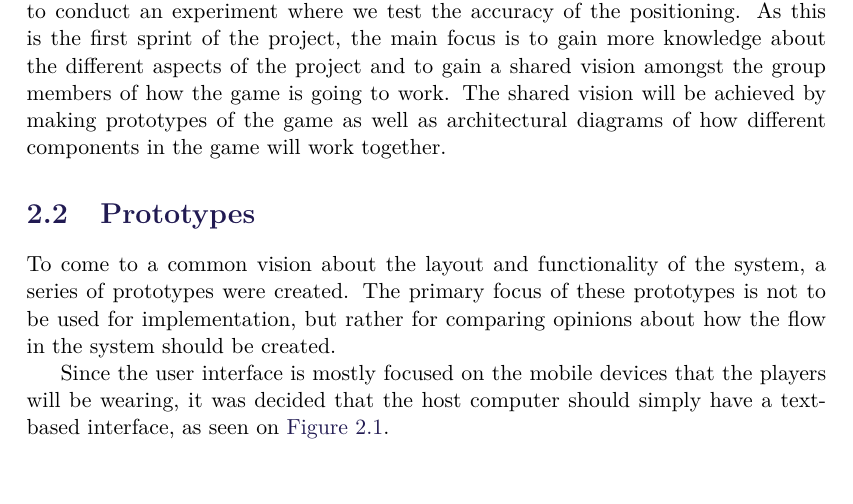
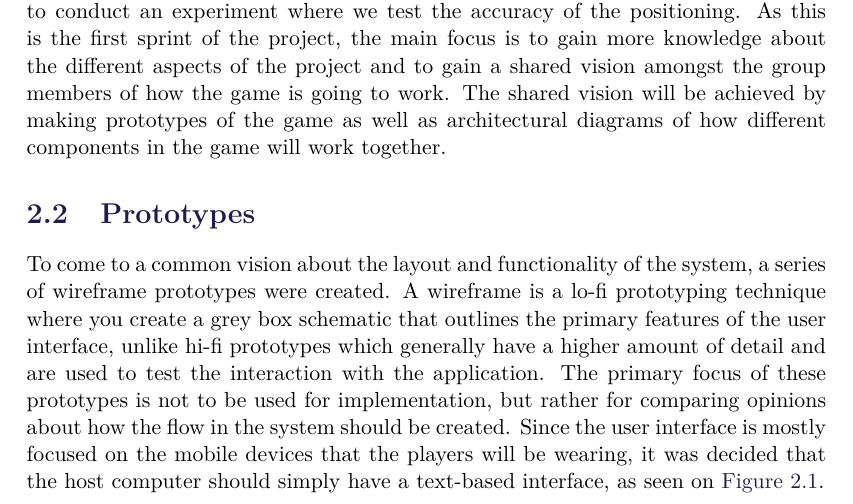
Before and after one commit to SW8-Bajs/report, a LaTeX thesis (master.tex, which reads sections/sprint-1/prototypes.tex): part of page 13 of 45, cut so that both start at the same text, the shorter picture padded with empty space. Compiled offline with pdfLaTeX.

Commit message:
PROJ-52 : Added info about prototypes (#21)
* Auto stash before merge of "develop" and "origin/develop"

* More details

* ???

* Moved lo-fi

```diff
--- a/sections/sprint-1/prototypes.tex
+++ b/sections/sprint-1/prototypes.tex
@@ -1,7 +1,7 @@
 \section{Prototypes}
-To come to a common vision about the layout and functionality of the system, a series of prototypes were created.
+To come to a common vision about the layout and functionality of the system, a series of wireframe prototypes were created.
+A wireframe is a lo-fi prototyping technique where you create a grey box schematic that outlines the primary features of the user interface, unlike hi-fi prototypes which generally have a higher amount of detail and are used to test the interaction with the application.
 The primary focus of these prototypes is not to be used for implementation, but rather for comparing opinions about how the flow in the system should be created.
-
 Since the user interface is mostly focused on the mobile devices that the players will be wearing, it was decided that the host computer should simply have a text-based interface, as seen on \autoref{fig:prototype:hostlobby}.
 
 \begin{figure}[H]
```
